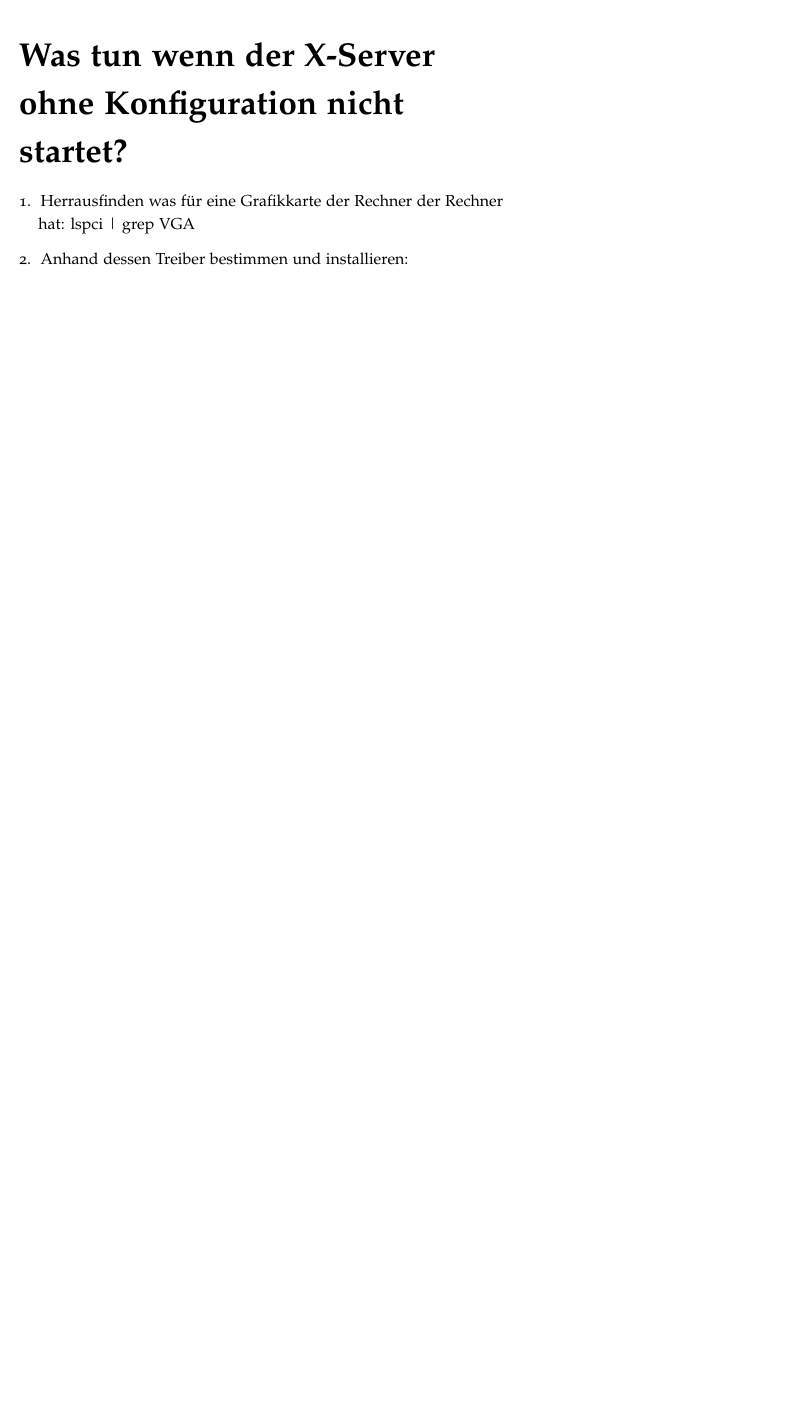
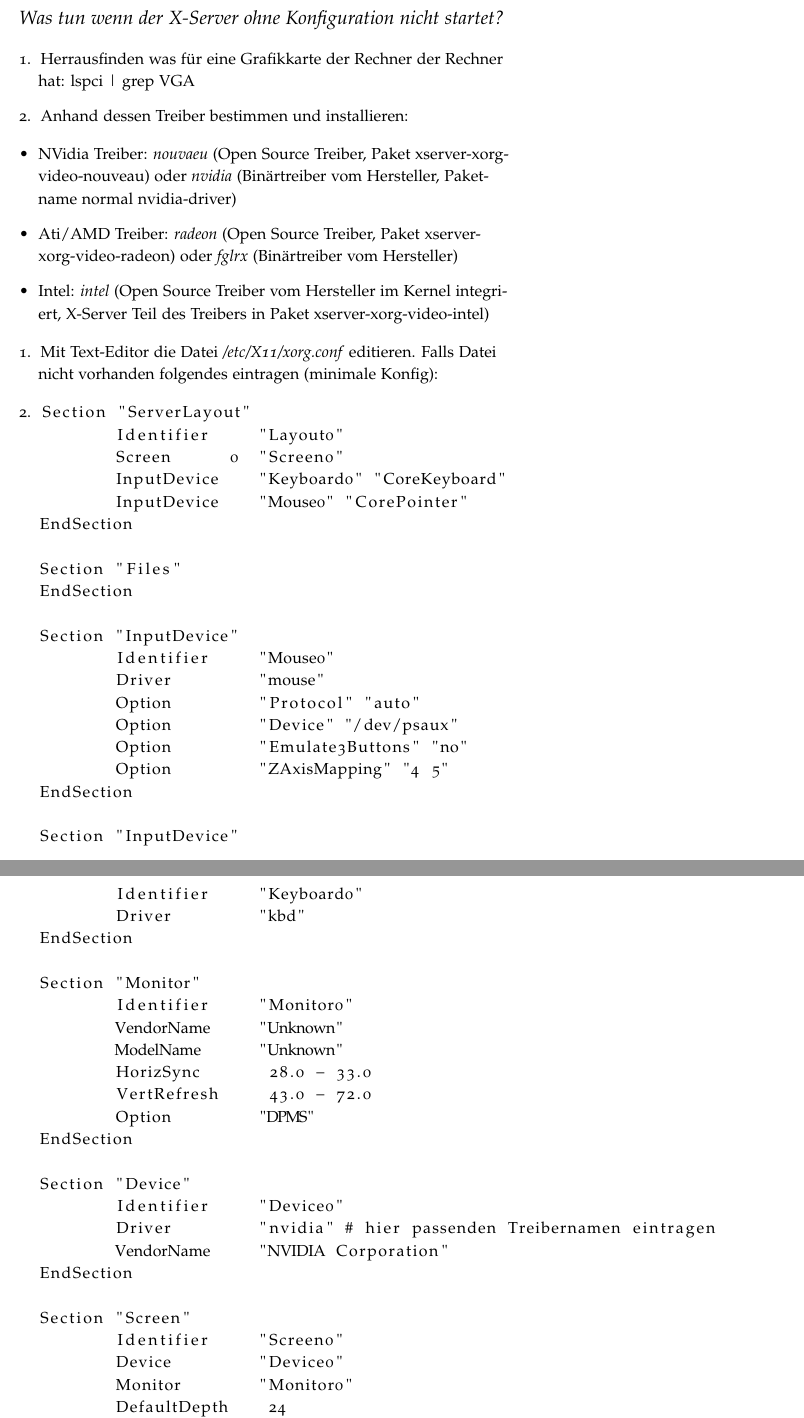
Before and after one commit to Gabelvampir/ty-stuff, a LaTeX document (X-Server Konfig Presentation/x-handout.tex): part of page 2 of 2 before the commit and two parts of pages 2 and 3 of 3 after it, the two joined at a grey line, cut so that both start at the same text, the shorter picture padded with empty space. Compiled offline with pdfLaTeX; the source files are stored in an older character set and shown here as Unicode.

Commit message:
added stuff

```diff
--- a/X-Server Konfig Presentation/x-handout.tex
+++ b/X-Server Konfig Presentation/x-handout.tex
@@ -3,6 +3,7 @@
 \documentclass[english]{tufte-handout}
 \usepackage[T1]{fontenc}
 \usepackage[latin9]{inputenc}
+\usepackage{listings}
 
 \makeatletter
 
@@ -67,8 +68,66 @@ für Interactive Fiction
 \item nethack - eines der ältesten rogue-likes
 \end{itemize}
 
-\part*{Was tun wenn der X-Server ohne Konfiguration nicht startet?}
+\section*{Was tun wenn der X-Server ohne Konfiguration nicht startet?}
 \begin{enumerate}
 \item Herrausfinden was für eine Grafikkarte der Rechner der Rechner hat:
 lspci | grep VGA
 \item Anhand dessen Treiber bestimmen und installieren:\end{enumerate}
+\begin{itemize}
+\item NVidia Treiber: \emph{nouvaeu} (Open Source Treiber, Paket xserver-xorg-video-nouveau)
+oder \emph{nvidia} (Binärtreiber vom Hersteller, Paketname normal
+nvidia-driver)
+\item Ati/AMD Treiber: \emph{radeon} (Open Source Treiber, Paket xserver-xorg-video-radeon)
+oder \emph{fglrx} (Binärtreiber vom Hersteller)
+\item Intel: \emph{intel} (Open Source Treiber vom Hersteller im Kernel
+integriert, X-Server Teil des Treibers in Paket xserver-xorg-video-intel)\end{itemize}
+\begin{enumerate}
+\item Mit Text-Editor die Datei \emph{/etc/X11/xorg.conf }editieren. Falls
+Datei nicht vorhanden folgendes eintragen (minimale Konfig):
+\item
+\begin{lstlisting}
+Section "ServerLayout"
+	Identifier     "Layout0"
+	Screen      0  "Screen0"
+	InputDevice    "Keyboard0" "CoreKeyboard"
+	InputDevice    "Mouse0" "CorePointer"
+EndSection
+
+Section "Files"
+EndSection
+
+Section "InputDevice"
+	Identifier     "Mouse0"
+	Driver         "mouse"
+	Option         "Protocol" "auto"
+	Option         "Device" "/dev/psaux"
+	Option         "Emulate3Buttons" "no"
+	Option         "ZAxisMapping" "4 5"
+EndSection
+
+Section "InputDevice"
+	Identifier     "Keyboard0"
+	Driver         "kbd"
+EndSection
+
+Section "Monitor"
+	Identifier     "Monitor0"
+	VendorName     "Unknown"
+	ModelName      "Unknown"
+	HorizSync       28.0 - 33.0
+	VertRefresh     43.0 - 72.0
+	Option         "DPMS"
+EndSection
+
+Section "Device"
+	Identifier     "Device0"
+	Driver         "nvidia" # hier passenden Treibernamen eintragen
+	VendorName     "NVIDIA Corporation"
+EndSection
+
+Section "Screen"
+	Identifier     "Screen0"
+	Device         "Device0"
+	Monitor        "Monitor0"
+	DefaultDepth    24
+	SubSection     "Display"
@@ -75,2 +138,3 @@ lspci | grep VGA
+\end{enumerate}
 
 \end{document}
```
Also changed, not shown: X-Server Konfig Presentation/x-handout.tex (4 more changed lines), 1 other file.
